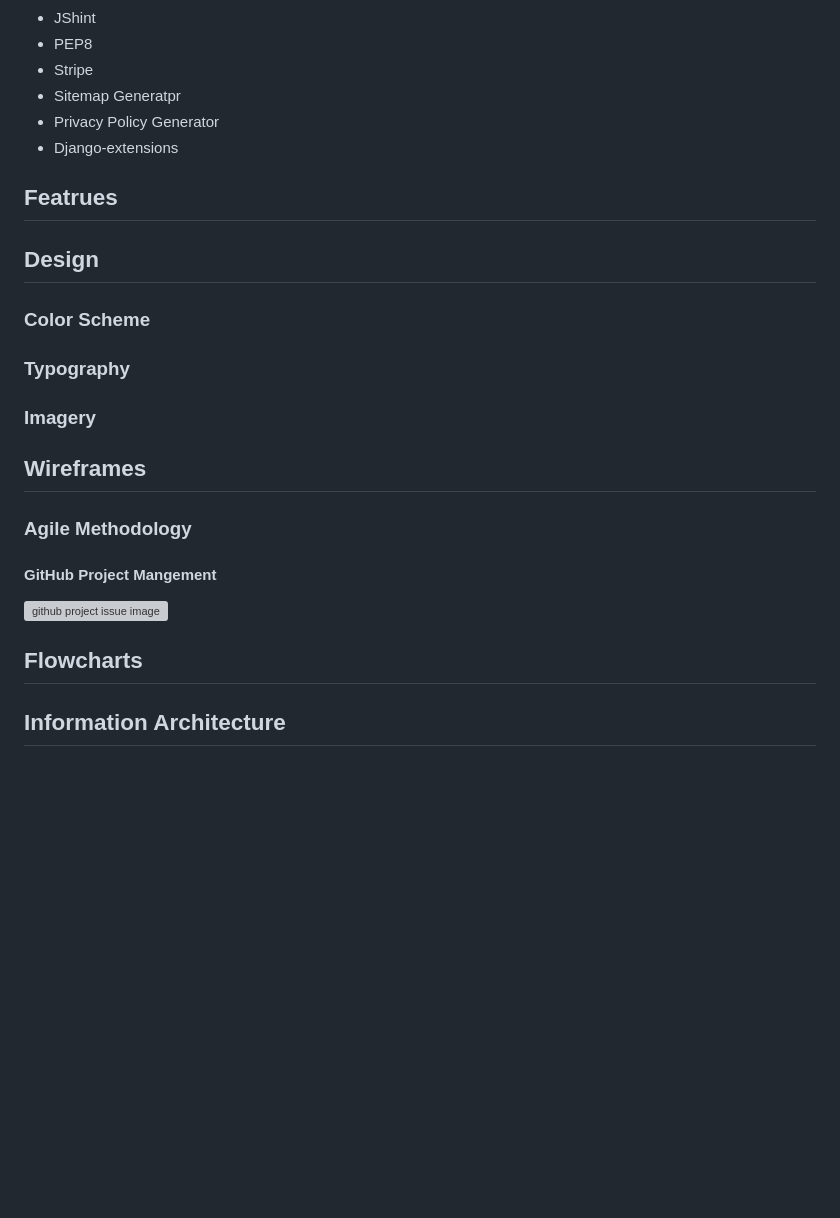
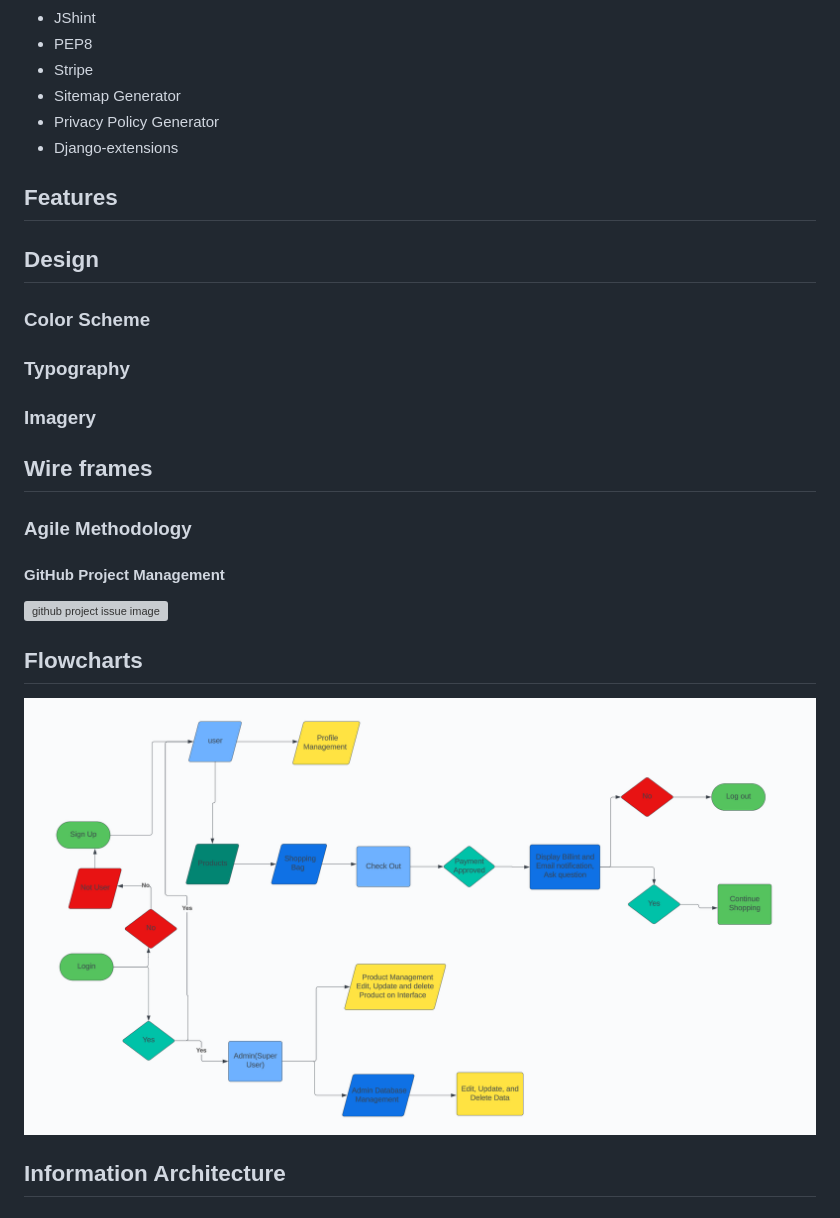
Before and after one commit to Kay13051976/thai-food-superstore, a Markdown page: README.md, the part around the change printed below. Rendered like a GitHub page; pictures changed too: documentation/login_logout_flowchart.png (added); blank space fills up the shorter version; grey boxes are pictures that could not be loaded.

Commit message:
Added flowchart image to README.md

```diff
--- a/README.md
+++ b/README.md
@@ -134,11 +134,11 @@ Twister is a real-time platform where users can engage in conversations, updates
 * JShint
 * PEP8
 * Stripe
-* Sitemap Generatpr
+* Sitemap Generator
 * Privacy Policy Generator
 * Django-extensions
 
-## Featrues
+## Features
 
 ## Design
 ### Color Scheme
@@ -146,12 +146,13 @@ Twister is a real-time platform where users can engage in conversations, updates
 ### Typography
 ### Imagery
 
-## Wireframes
+## Wire frames
 ### Agile Methodology
-#### GitHub Project Mangement
+#### GitHub Project Management
 ![github project issue image]()
 
 ## Flowcharts
+![Login Logout Flowcharts](documentation/login_logout_flowchart.png)
 
 ## Information Architecture
 ### Database
```
Also changed, not shown: other parts of README.md (+2 -2 lines).
